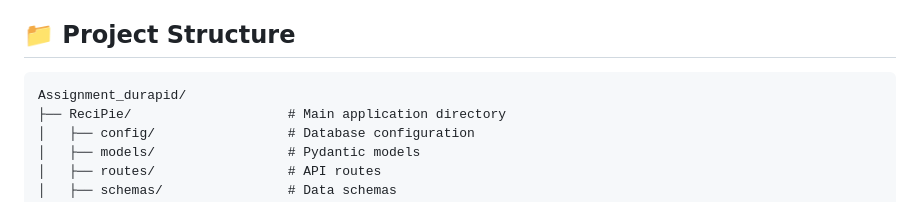
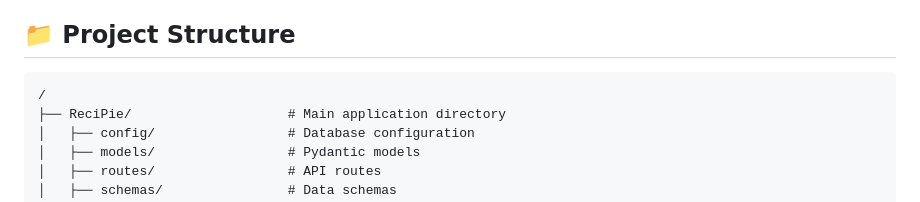
Before and after one commit to abhinv11/ReciPie-An-AI-powered-Recipe-Management-App, a Markdown page: README.md, the part around the change. Drawn GitHub-style.

Commit message:
Fix formatting in project structure section

````diff
--- a/README.md
+++ b/README.md
@@ -7,7 +7,7 @@
 ## 📁 Project Structure
 
 ```
-Assignment_durapid/
+/
 ├── ReciPie/                    # Main application directory
 │   ├── config/                 # Database configuration
 │   ├── models/                 # Pydantic models
````
